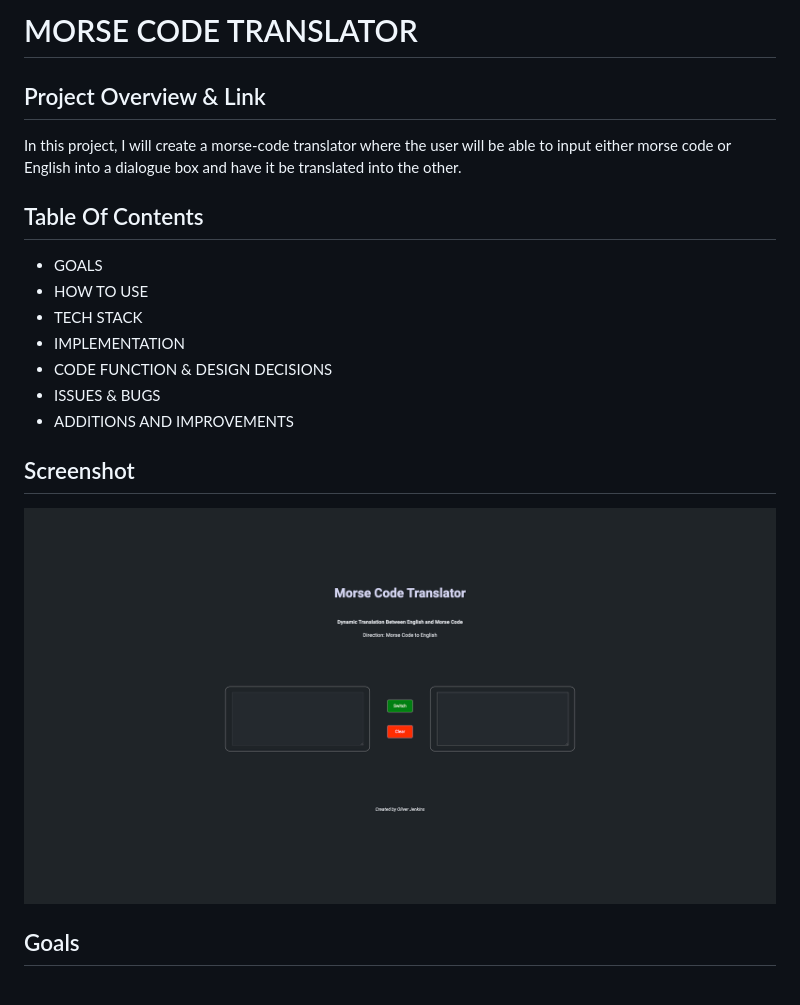
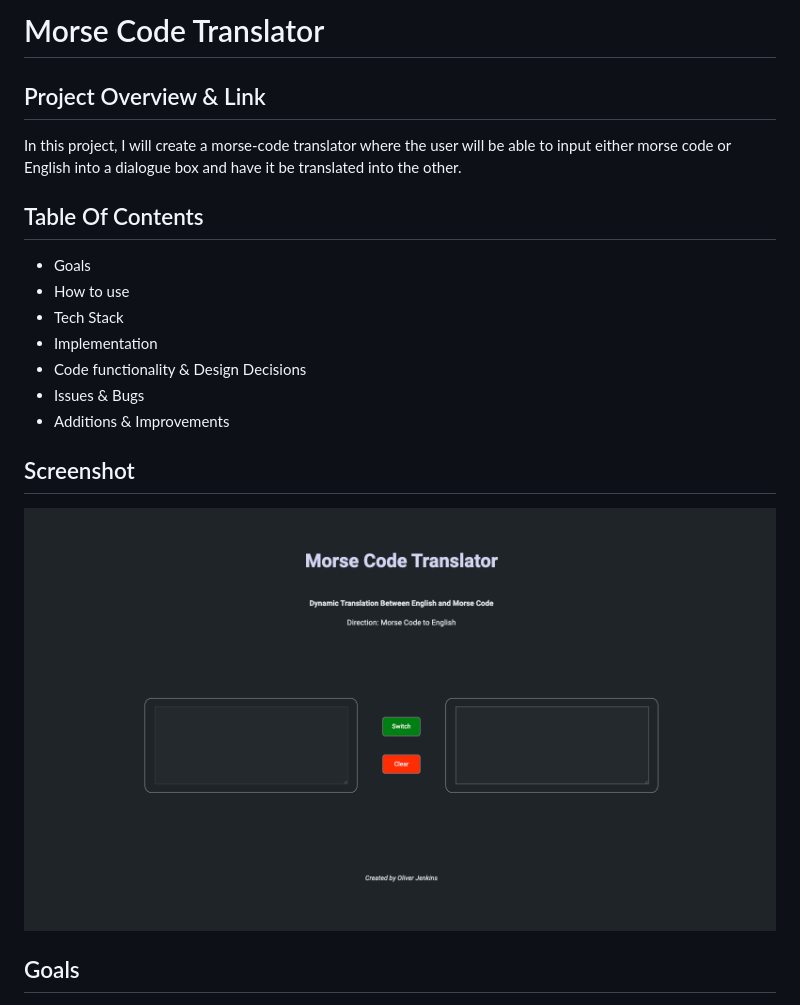
Before and after one commit to cyberforge1/morse-code-translator, a Markdown page: README.md, the part around the change. GitHub-like rendering; pictures changed too: images/screenshot.png.

```diff
--- a/README.md
+++ b/README.md
@@ -1,6 +1,6 @@
 
 
-# MORSE CODE TRANSLATOR
+# Morse Code Translator
 
 ## Project Overview & Link
 
@@ -8,13 +8,13 @@ In this project, I will create a morse-code translator where the user will be ab
 
 
 ## Table Of Contents
-- GOALS
-- HOW TO USE
-- TECH STACK
-- IMPLEMENTATION
-- CODE FUNCTION & DESIGN DECISIONS
-- ISSUES & BUGS
-- ADDITIONS AND IMPROVEMENTS
+- Goals
+- How to use
+- Tech Stack
+- Implementation
+- Code functionality & Design Decisions
+- Issues & Bugs
+- Additions & Improvements
 
 
 ## Screenshot
```
Also changed, not shown: markdown/start-up.md (deleted, +0 -17 lines), 13 other files.
